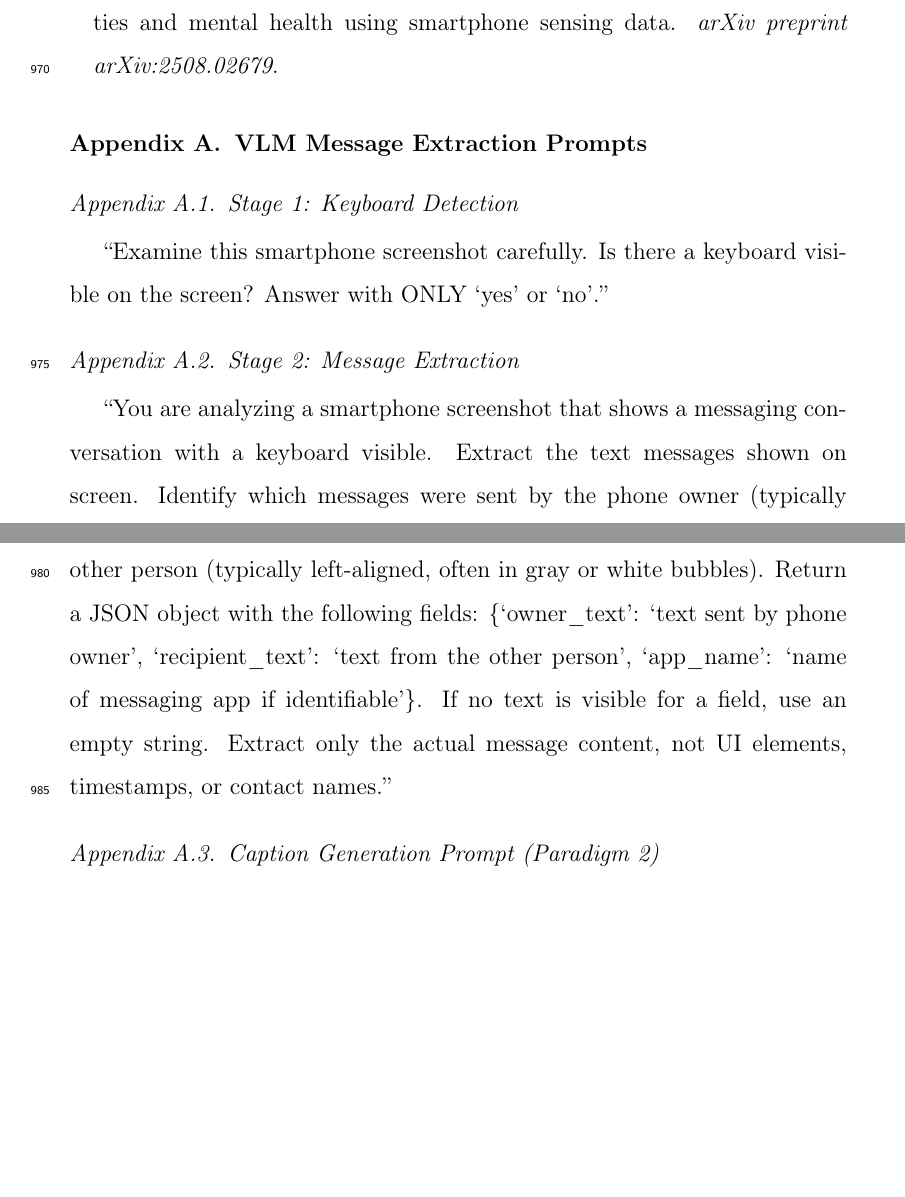
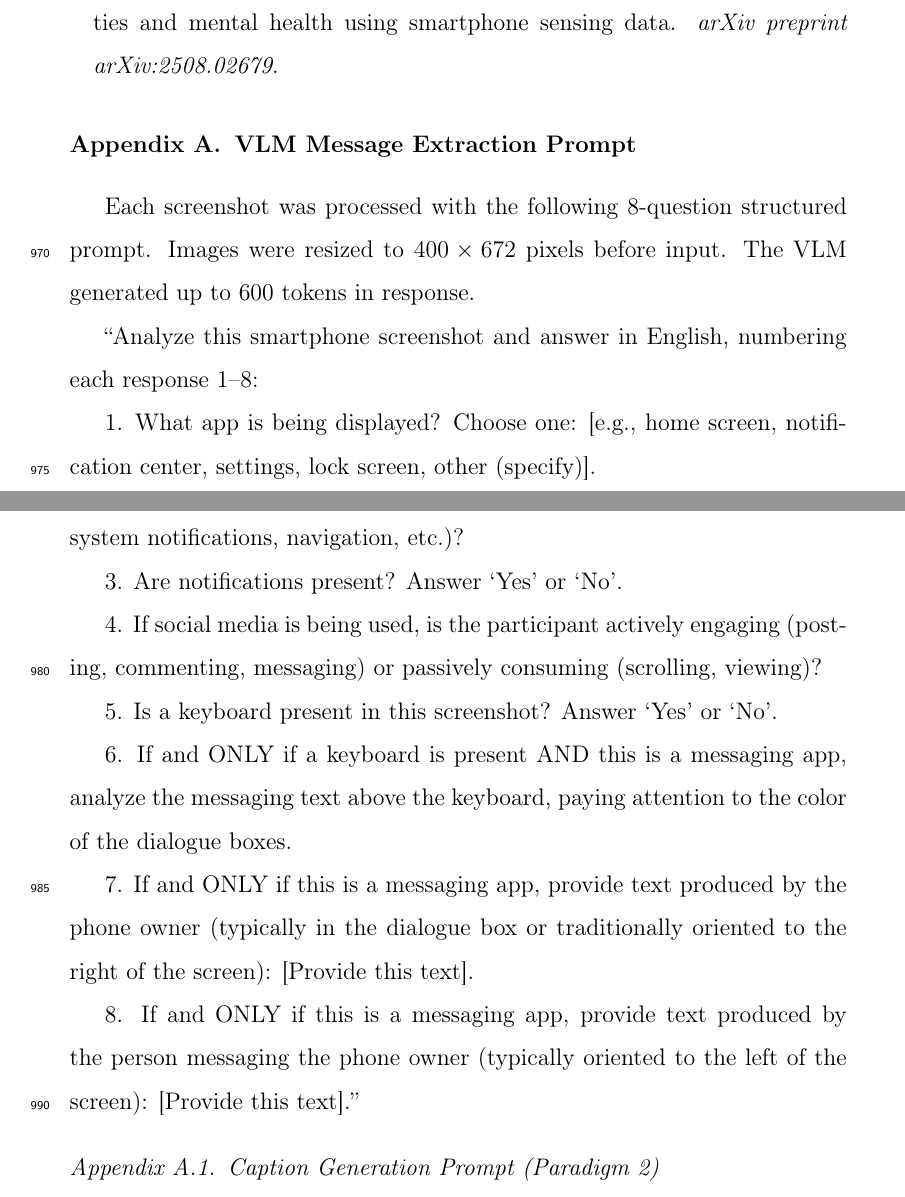
Before and after one commit to Rjacobucci/Screenshot-Conversational-Agent, a LaTeX paper (main_v6.tex): two parts of pages 45 and 46 of 55 before the commit and two parts of pages 45 and 46 of 56 after it, joined at a grey line, cut so that both start at the same text, the shorter picture padded with empty space. Compiled offline with pdfLaTeX.

Commit message:
v6: real VLM prompt from simple_proc6.py, fix Table 2 margins

```diff
--- a/main_v6.tex
+++ b/main_v6.tex
@@ -620,17 +620,27 @@ Zhao, X., et~al. (2025).
 
 \appendix
 
-\section{VLM Message Extraction Prompts}\label{app:vlm_prompts}
+\section{VLM Message Extraction Prompt}\label{app:vlm_prompts}
 
-\subsection{Stage 1: Keyboard Detection}
+Each screenshot was processed with the following 8-question structured prompt. Images were resized to $400 \times 672$ pixels before input. The VLM generated up to 600 tokens in response.
 
-``Examine this smartphone screenshot carefully. Is there a keyboard visible on the screen? Answer with ONLY `yes' or `no'.''
+``Analyze this smartphone screenshot and answer in English, numbering each response 1--8:
 
-\subsection{Stage 2: Message Extraction}
+1. What app is being displayed? Choose one: [e.g., home screen, notification center, settings, lock screen, other (specify)].
 
-``You are analyzing a smartphone screenshot that shows a messaging conversation with a keyboard visible. Extract the text messages shown on screen. Identify which messages were sent by the phone owner (typically right-aligned, often in colored bubbles) and which were received from the other person (typically left-aligned, often in gray or white bubbles). Return a JSON object with the following fields: \{`owner\_text': `text sent by phone owner', `recipient\_text': `text from the other person', `app\_name': `name of messaging app if identifiable'\}. If no text is visible for a field, use an empty string. Extract only the actual message content, not UI elements, timestamps, or contact names.''
+2. What type of activity is happening (messaging, video, social media, system notifications, navigation, etc.)?
 
-%% NOTE FOR ROSS: Please verify these prompts match the actual prompts used in the VLM pipeline. If different prompts were used, replace these with the exact versions.
+3. Are notifications present? Answer `Yes' or `No'.
+
+4. If social media is being used, is the participant actively engaging (posting, commenting, messaging) or passively consuming (scrolling, viewing)?
+
+5. Is a keyboard present in this screenshot? Answer `Yes' or `No'.
+
+6. If and ONLY if a keyboard is present AND this is a messaging app, analyze the messaging text above the keyboard, paying attention to the color of the dialogue boxes.
+
+7. If and ONLY if this is a messaging app, provide text produced by the phone owner (typically in the dialogue box or traditionally oriented to the right of the screen): [Provide this text].
+
+8. If and ONLY if this is a messaging app, provide text produced by the person messaging the phone owner (typically oriented to the left of the screen): [Provide this text].''
 
 \subsection{Caption Generation Prompt (Paradigm 2)}\label{app:caption_prompt}
 
```
Also changed, not shown: main_v6.pdf, main_v6.tex (2 more changed lines).
